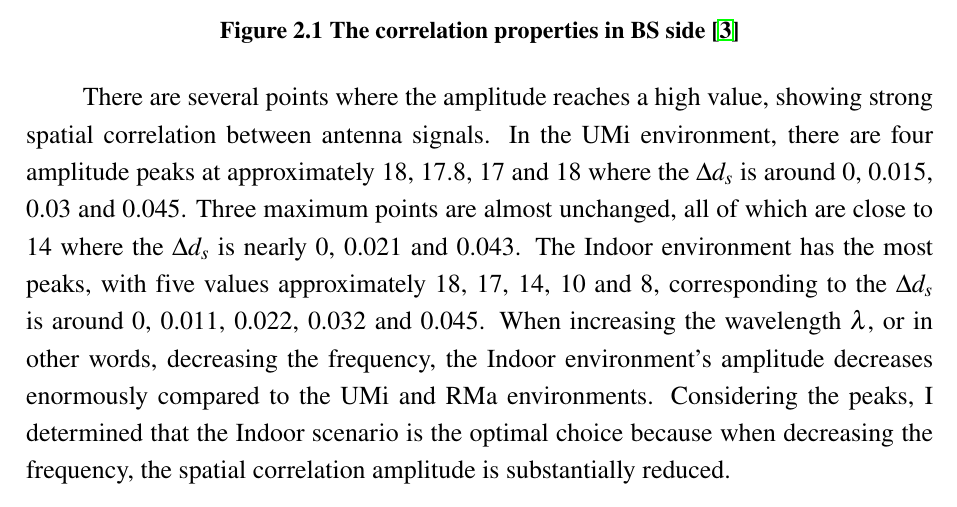
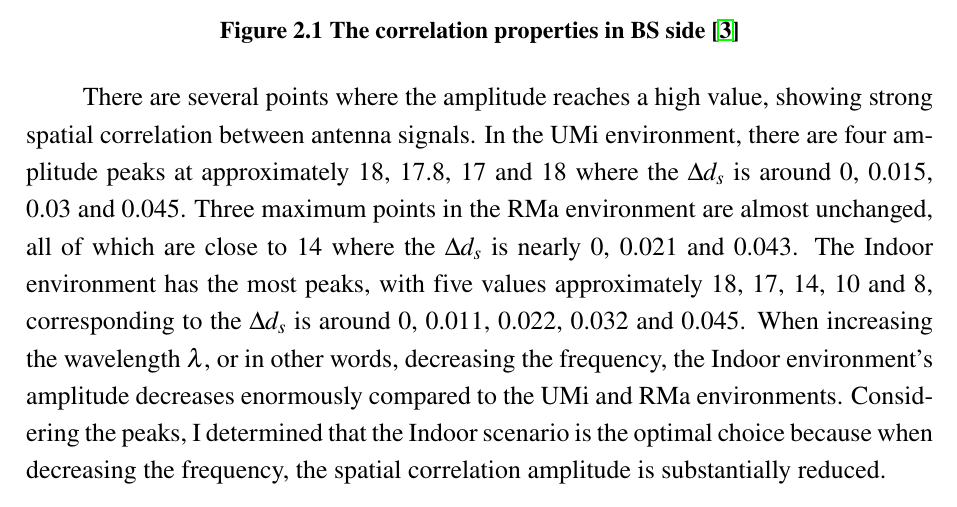
Before and after one commit to TVTIT/ET2022_FinalExam, a LaTeX document (main.tex): part of page 9 of 13, cut so that both start at the same text. Compiled offline with pdfLaTeX.

Commit message:
thêm  RMa vào maximum bên BS

```diff
--- a/main.tex
+++ b/main.tex
@@ -190,7 +190,7 @@ The Figure \ref{figure2} showed the spatial correlation function at the BS side
     \label{figure2}
 \end{figure}
 
-There are several points where the amplitude reaches a high value, showing strong spatial correlation between antenna signals. In the UMi environment, there are four amplitude peaks at approximately 18, 17.8, 17 and 18 where the $\Delta d_s$ is around 0, 0.015, 0.03 and 0.045. Three maximum points are almost unchanged, all of which are close to 14 where the $\Delta d_s$ is nearly 0, 0.021 and 0.043. The Indoor environment has the most peaks, with five values approximately 18, 17, 14, 10 and 8, corresponding to the $\Delta d_s$ is around 0, 0.011, 0.022, 0.032 and 0.045. When increasing the wavelength $\lambda$, or in other words, decreasing the frequency, the Indoor environment’s amplitude decreases enormously compared to the UMi and RMa environments. Considering the peaks, I determined that the Indoor scenario is the optimal choice because when decreasing the frequency, the spatial correlation amplitude is substantially reduced.
+There are several points where the amplitude reaches a high value, showing strong spatial correlation between antenna signals. In the UMi environment, there are four amplitude peaks at approximately 18, 17.8, 17 and 18 where the $\Delta d_s$ is around 0, 0.015, 0.03 and 0.045. Three maximum points in the RMa environment are almost unchanged, all of which are close to 14 where the $\Delta d_s$ is nearly 0, 0.021 and 0.043. The Indoor environment has the most peaks, with five values approximately 18, 17, 14, 10 and 8, corresponding to the $\Delta d_s$ is around 0, 0.011, 0.022, 0.032 and 0.045. When increasing the wavelength $\lambda$, or in other words, decreasing the frequency, the Indoor environment’s amplitude decreases enormously compared to the UMi and RMa environments. Considering the peaks, I determined that the Indoor scenario is the optimal choice because when decreasing the frequency, the spatial correlation amplitude is substantially reduced.
 
 In contrast, low amplitude values appear at several positions, reflecting weaker correlation depending on the environment. The UMi environment has three minimum values which occur at $\Delta d_s$ approximately 0.008, 0.022 and 0.036. In the RMa environment, there are two lowest points located at $\Delta d_s$ around 0.01 and 0.033. The last environment is Indoor where the amplitude almost drops to zero at $\Delta d_s \approx$ 0.005, 0.017, 0.028, 0.038 and 0.047. The Indoor is the earliest environment reaches its first minimum value, followed by the UMi environment, and lastly the RMa environment. I recommend the Indoor environment due to having the most minimum points.
 
```
